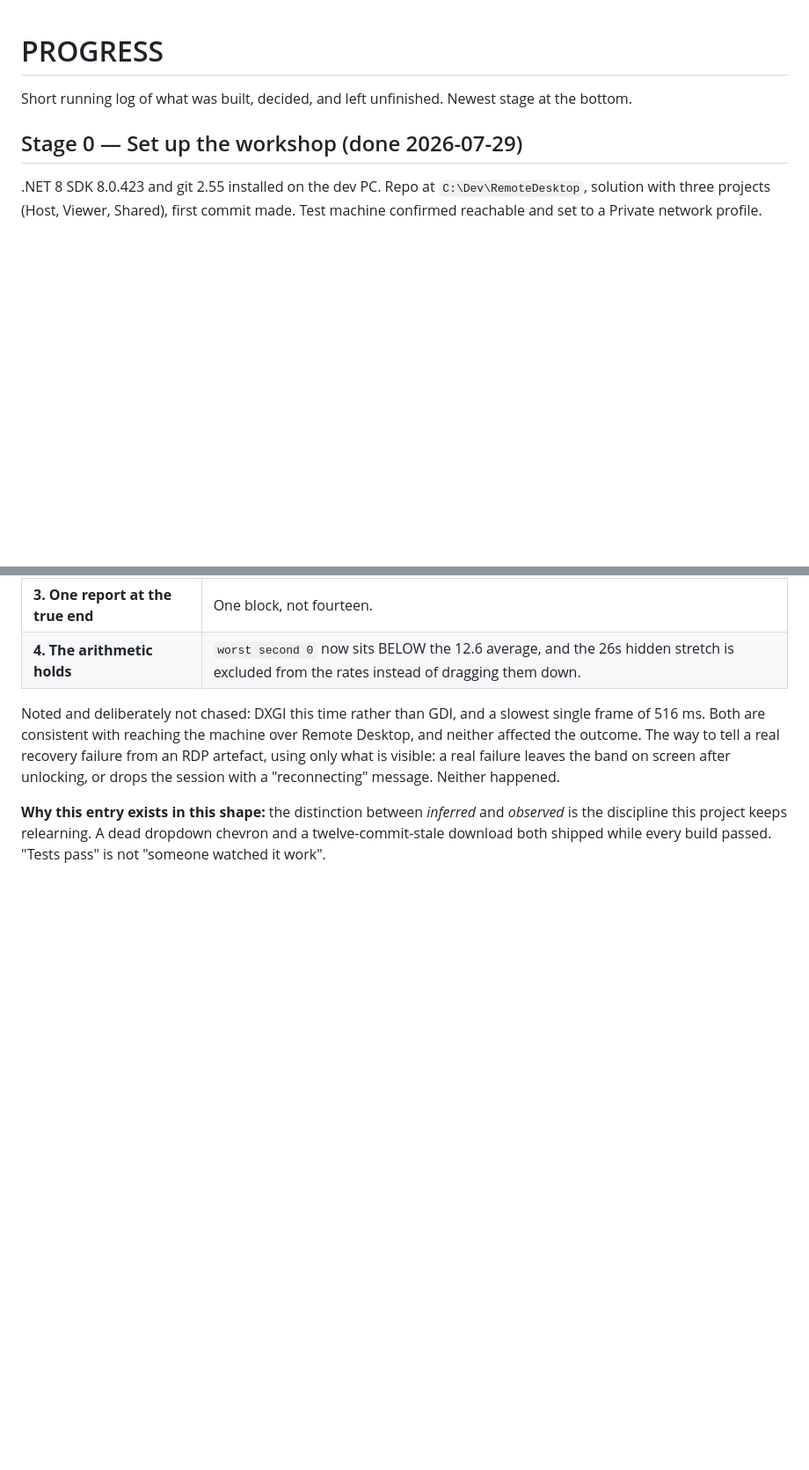
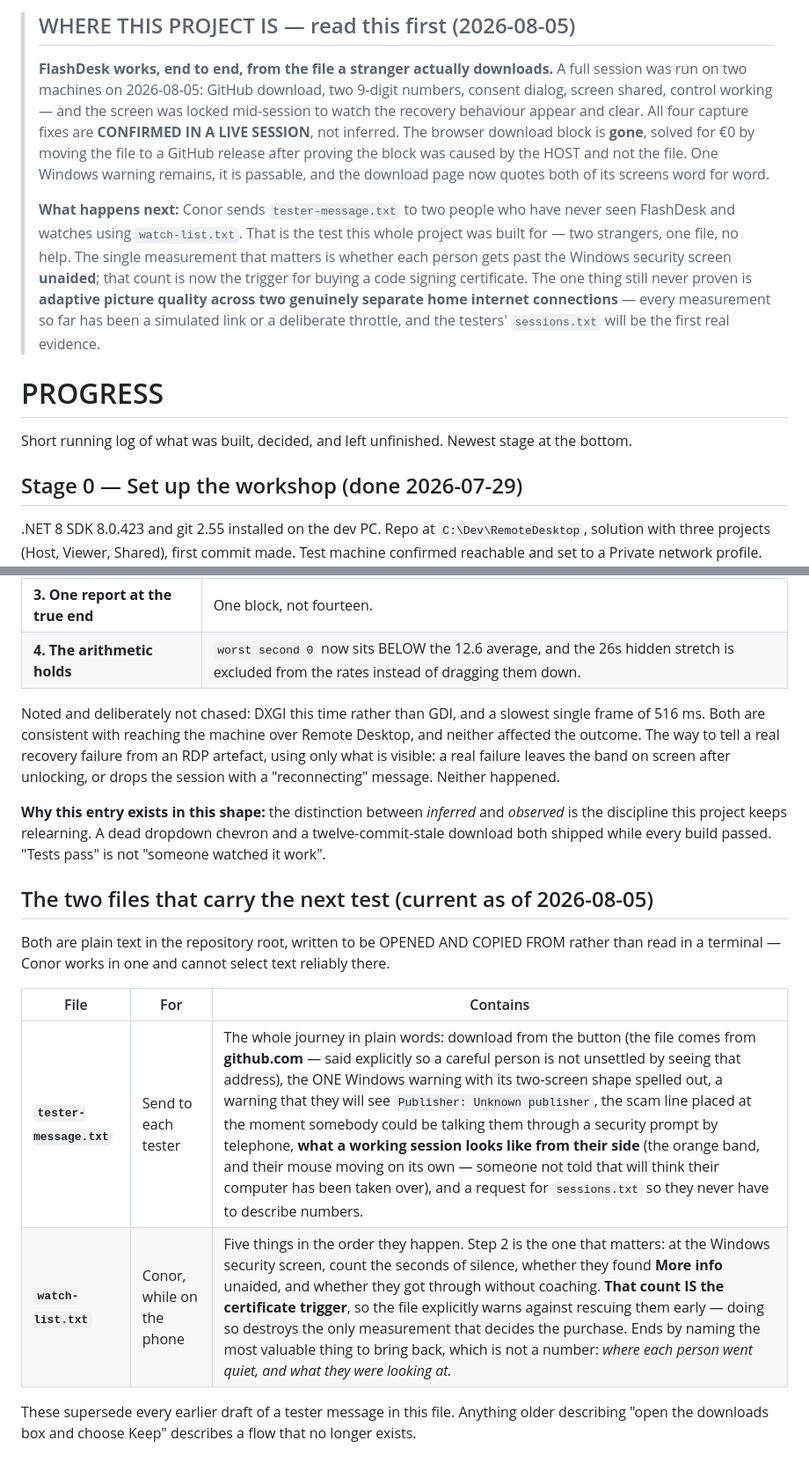
Before and after one commit to conorhonor111-art/flashdesk, a Markdown page: PROGRESS.md, 2 parts joined by grey strips. Shown at 88% size. GitHub-like rendering; blank space fills up the shorter version.

Commit message:
Session handover: record the two test files, and an orientation paragraph at the top
Verified rather than assumed that everything from this session survives. Sixteen of eighteen items were already recorded; the two genuinely missing ones were tester-message.txt and watch-list.txt, which are named nowhere - they were written after the last PROGRESS entry.

Worth recording that the verification itself was broken first: the check used [regex]::Escape with -SimpleMatch, so every pattern containing a space was escaped into a literal that could never match. Only the space-free patterns passed, which made almost everything look missing. A second false alarm came from a phrase wrapping across a line break. Checking the checker is part of checking.

The new top paragraph exists so a fresh session knows in ten seconds where things stand: the product works end to end from the real download, all four capture fixes are confirmed in a live session rather than inferred, the browser block is gone for nothing, one passable Windows warning remains, and the next step is two strangers with no help. It also names the one measurement that decides the certificate, and the one thing still unproven - adaptive quality across two genuinely separate home connections.

```diff
--- a/PROGRESS.md
+++ b/PROGRESS.md
@@ -1,3 +1,21 @@
+> ## WHERE THIS PROJECT IS — read this first (2026-08-05)
+>
+> **FlashDesk works, end to end, from the file a stranger actually downloads.** A full session was
+> run on two machines on 2026-08-05: GitHub download, two 9-digit numbers, consent dialog, screen
+> shared, control working — and the screen was locked mid-session to watch the recovery behaviour
+> appear and clear. All four capture fixes are **CONFIRMED IN A LIVE SESSION**, not inferred. The
+> browser download block is **gone**, solved for €0 by moving the file to a GitHub release after
+> proving the block was caused by the HOST and not the file. One Windows warning remains, it is
+> passable, and the download page now quotes both of its screens word for word.
+>
+> **What happens next:** Conor sends `tester-message.txt` to two people who have never seen
+> FlashDesk and watches using `watch-list.txt`. That is the test this whole project was built for —
+> two strangers, one file, no help. The single measurement that matters is whether each person gets
+> past the Windows security screen **unaided**; that count is now the trigger for buying a code
+> signing certificate. The one thing still never proven is **adaptive picture quality across two
+> genuinely separate home internet connections** — every measurement so far has been a simulated
+> link or a deliberate throttle, and the testers' `sessions.txt` will be the first real evidence.
+
 # PROGRESS
 
 Short running log of what was built, decided, and left unfinished. Newest stage at the bottom.
@@ -1075,3 +1093,16 @@ message. Neither happened.
 **Why this entry exists in this shape:** the distinction between *inferred* and *observed* is the
 discipline this project keeps relearning. A dead dropdown chevron and a twelve-commit-stale download
 both shipped while every build passed. "Tests pass" is not "someone watched it work".
+
+## The two files that carry the next test (current as of 2026-08-05)
+
+Both are plain text in the repository root, written to be OPENED AND COPIED FROM rather than read in
+a terminal — Conor works in one and cannot select text reliably there.
+
+| File | For | Contains |
+|---|---|---|
+| **`tester-message.txt`** | Send to each tester | The whole journey in plain words: download from the button (the file comes from **github.com** — said explicitly so a careful person is not unsettled by seeing that address), the ONE Windows warning with its two-screen shape spelled out, a warning that they will see `Publisher: Unknown publisher`, the scam line placed at the moment somebody could be talking them through a security prompt by telephone, **what a working session looks like from their side** (the orange band, and their mouse moving on its own — someone not told that will think their computer has been taken over), and a request for `sessions.txt` so they never have to describe numbers. |
+| **`watch-list.txt`** | Conor, while on the phone | Five things in the order they happen. Step 2 is the one that matters: at the Windows security screen, count the seconds of silence, whether they found **More info** unaided, and whether they got through without coaching. **That count IS the certificate trigger**, so the file explicitly warns against rescuing them early — doing so destroys the only measurement that decides the purchase. Ends by naming the most valuable thing to bring back, which is not a number: *where each person went quiet, and what they were looking at.* |
+
+These supersede every earlier draft of a tester message in this file. Anything older describing
+"open the downloads box and choose Keep" describes a flow that no longer exists.
```
